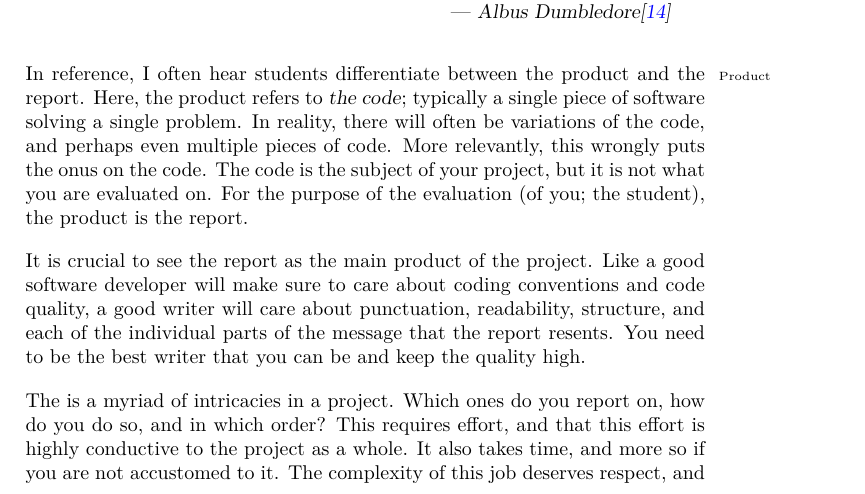
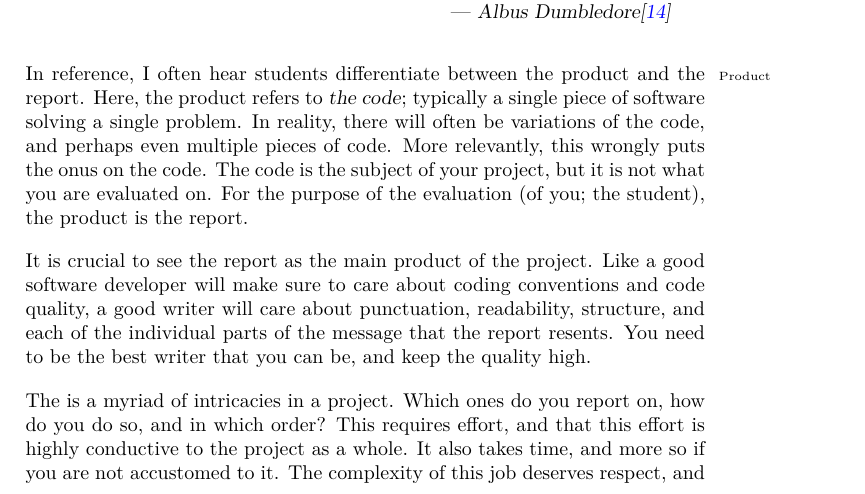
Before and after one commit to aslakjohansen/report-writing, a LaTeX thesis (doc/report-writing.tex): part of page 35 of 132, cut so that both start at the same text. Compiled offline with XeLaTeX.

Commit message:
Added a comma

```diff
--- a/doc/report-writing.tex
+++ b/doc/report-writing.tex
@@ -1428,7 +1428,7 @@ Writing requires directed effort that considers what comes later in addition to
 In reference, I often hear students differentiate between the product\idx{Product} and the report. Here, the product refers to \textsl{the code}; typically a single piece of software solving a single problem. In reality, there will often be variations of the code, and perhaps even multiple pieces of code. More relevantly, this wrongly puts the onus on the code. The code is the subject of your project, but it is not what you are evaluated on. For the purpose of the evaluation (of you; the student), the product is the report.
 
 % keeping the level high
-It is crucial to see the report as the main product of the project. Like a good software developer will make sure to care about coding conventions and code quality, a good writer will care about punctuation, readability, structure, and each of the individual parts of the message that the report resents. You need to be the best writer that you can be and keep the quality high.
+It is crucial to see the report as the main product of the project. Like a good software developer will make sure to care about coding conventions and code quality, a good writer will care about punctuation, readability, structure, and each of the individual parts of the message that the report resents. You need to be the best writer that you can be, and keep the quality high.
 
 % resources
 The is a myriad of intricacies in a project. Which ones do you report on, how do you do so, and in which order? This requires effort, and that this effort is highly conductive to the project as a whole.
```
